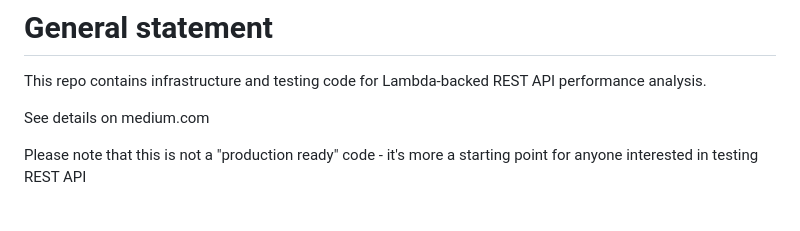
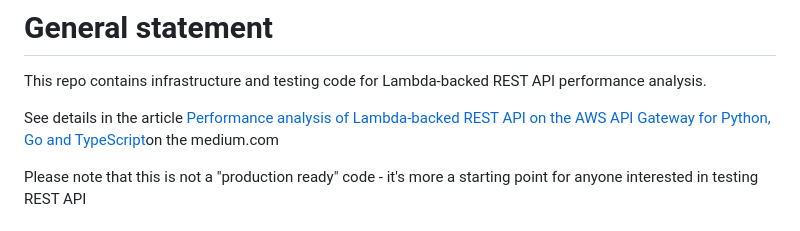
Before and after one commit to webcloudai/restapi_performance_testing, a Markdown page: README.md, the part around the change. GitHub-like rendering.

Commit message:
README.md update - Add link to medium

```diff
--- a/README.md
+++ b/README.md
@@ -1,7 +1,7 @@
 # General statement
 This repo contains infrastructure and testing code for Lambda-backed REST API performance analysis.
 
-See details on medium.com
+See details in the article [Performance analysis of Lambda-backed REST API on the AWS API Gateway for Python, Go and TypeScript](https://daniil-sokolov.medium.com/performance-analysis-of-lambda-backed-rest-api-on-the-aws-api-gateway-for-python-go-and-typescript-bc296732e5ae)on the medium.com
 
 Please note that this is not a "production ready" code - it's more a starting point for anyone interested in testing REST API
 
```
